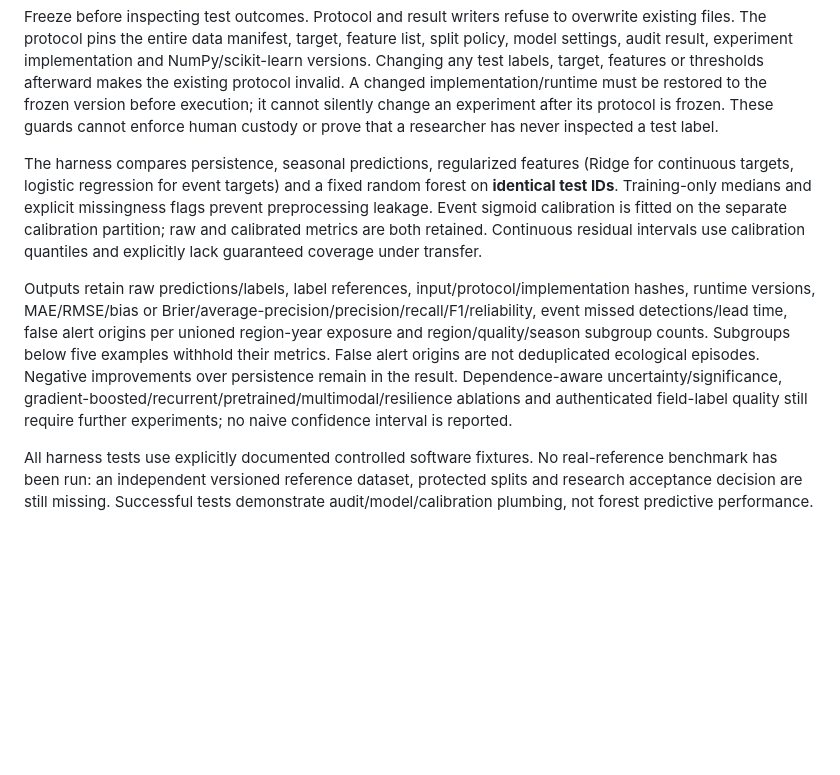
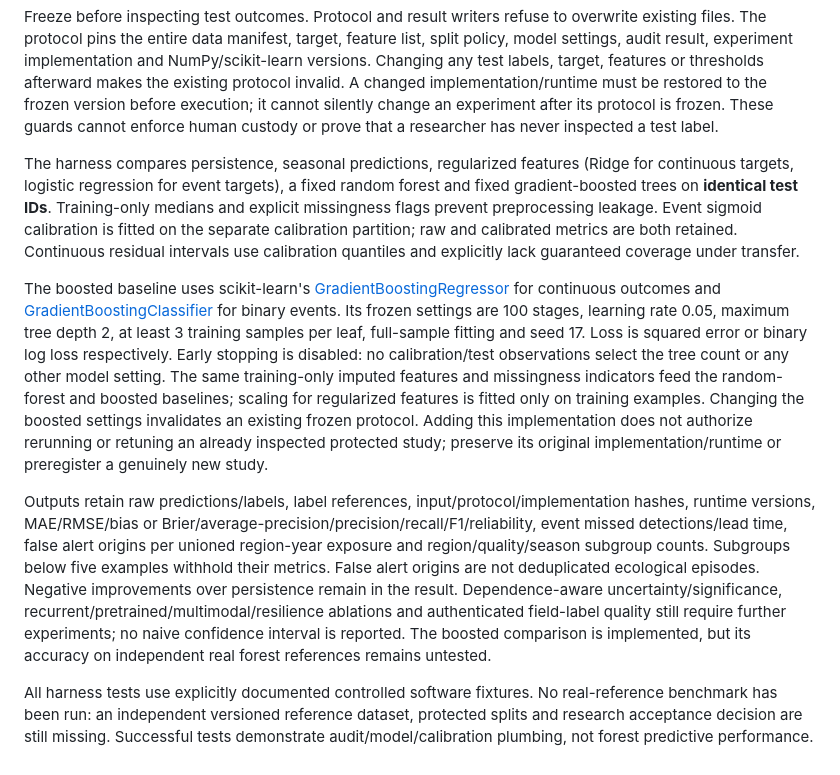
Before and after one commit to nousinnihal009/FORRESTMIND, a Markdown page: docs/RESEARCH_PROTOCOL.md, the part around the change. Drawn GitHub-style; blank space fills up the shorter version.

```diff
--- a/docs/RESEARCH_PROTOCOL.md
+++ b/docs/RESEARCH_PROTOCOL.md
@@ -131,8 +131,10 @@ python scripts/benchmark_references.py run --input data/references/study.json --
 
 Freeze before inspecting test outcomes. Protocol and result writers refuse to overwrite existing files. The protocol pins the entire data manifest, target, feature list, split policy, model settings, audit result, experiment implementation and NumPy/scikit-learn versions. Changing any test labels, target, features or thresholds afterward makes the existing protocol invalid. A changed implementation/runtime must be restored to the frozen version before execution; it cannot silently change an experiment after its protocol is frozen. These guards cannot enforce human custody or prove that a researcher has never inspected a test label.
 
-The harness compares persistence, seasonal predictions, regularized features (Ridge for continuous targets, logistic regression for event targets) and a fixed random forest on **identical test IDs**. Training-only medians and explicit missingness flags prevent preprocessing leakage. Event sigmoid calibration is fitted on the separate calibration partition; raw and calibrated metrics are both retained. Continuous residual intervals use calibration quantiles and explicitly lack guaranteed coverage under transfer.
+The harness compares persistence, seasonal predictions, regularized features (Ridge for continuous targets, logistic regression for event targets), a fixed random forest and fixed gradient-boosted trees on **identical test IDs**. Training-only medians and explicit missingness flags prevent preprocessing leakage. Event sigmoid calibration is fitted on the separate calibration partition; raw and calibrated metrics are both retained. Continuous residual intervals use calibration quantiles and explicitly lack guaranteed coverage under transfer.
 
-Outputs retain raw predictions/labels, label references, input/protocol/implementation hashes, runtime versions, MAE/RMSE/bias or Brier/average-precision/precision/recall/F1/reliability, event missed detections/lead time, false alert origins per unioned region-year exposure and region/quality/season subgroup counts. Subgroups below five examples withhold their metrics. False alert origins are not deduplicated ecological episodes. Negative improvements over persistence remain in the result. Dependence-aware uncertainty/significance, gradient-boosted/recurrent/pretrained/multimodal/resilience ablations and authenticated field-label quality still require further experiments; no naive confidence interval is reported.
+The boosted baseline uses scikit-learn's [GradientBoostingRegressor](https://scikit-learn.org/stable/modules/generated/sklearn.ensemble.GradientBoostingRegressor.html) for continuous outcomes and [GradientBoostingClassifier](https://scikit-learn.org/stable/modules/generated/sklearn.ensemble.GradientBoostingClassifier.html) for binary events. Its frozen settings are 100 stages, learning rate 0.05, maximum tree depth 2, at least 3 training samples per leaf, full-sample fitting and seed 17. Loss is squared error or binary log loss respectively. Early stopping is disabled: no calibration/test observations select the tree count or any other model setting. The same training-only imputed features and missingness indicators feed the random-forest and boosted baselines; scaling for regularized features is fitted only on training examples. Changing the boosted settings invalidates an existing frozen protocol. Adding this implementation does not authorize rerunning or retuning an already inspected protected study; preserve its original implementation/runtime or preregister a genuinely new study.
+
+Outputs retain raw predictions/labels, label references, input/protocol/implementation hashes, runtime versions, MAE/RMSE/bias or Brier/average-precision/precision/recall/F1/reliability, event missed detections/lead time, false alert origins per unioned region-year exposure and region/quality/season subgroup counts. Subgroups below five examples withhold their metrics. False alert origins are not deduplicated ecological episodes. Negative improvements over persistence remain in the result. Dependence-aware uncertainty/significance, recurrent/pretrained/multimodal/resilience ablations and authenticated field-label quality still require further experiments; no naive confidence interval is reported. The boosted comparison is implemented, but its accuracy on independent real forest references remains untested.
 
 All harness tests use explicitly documented controlled software fixtures. No real-reference benchmark has been run: an independent versioned reference dataset, protected splits and research acceptance decision are still missing. Successful tests demonstrate audit/model/calibration plumbing, not forest predictive performance.
```
